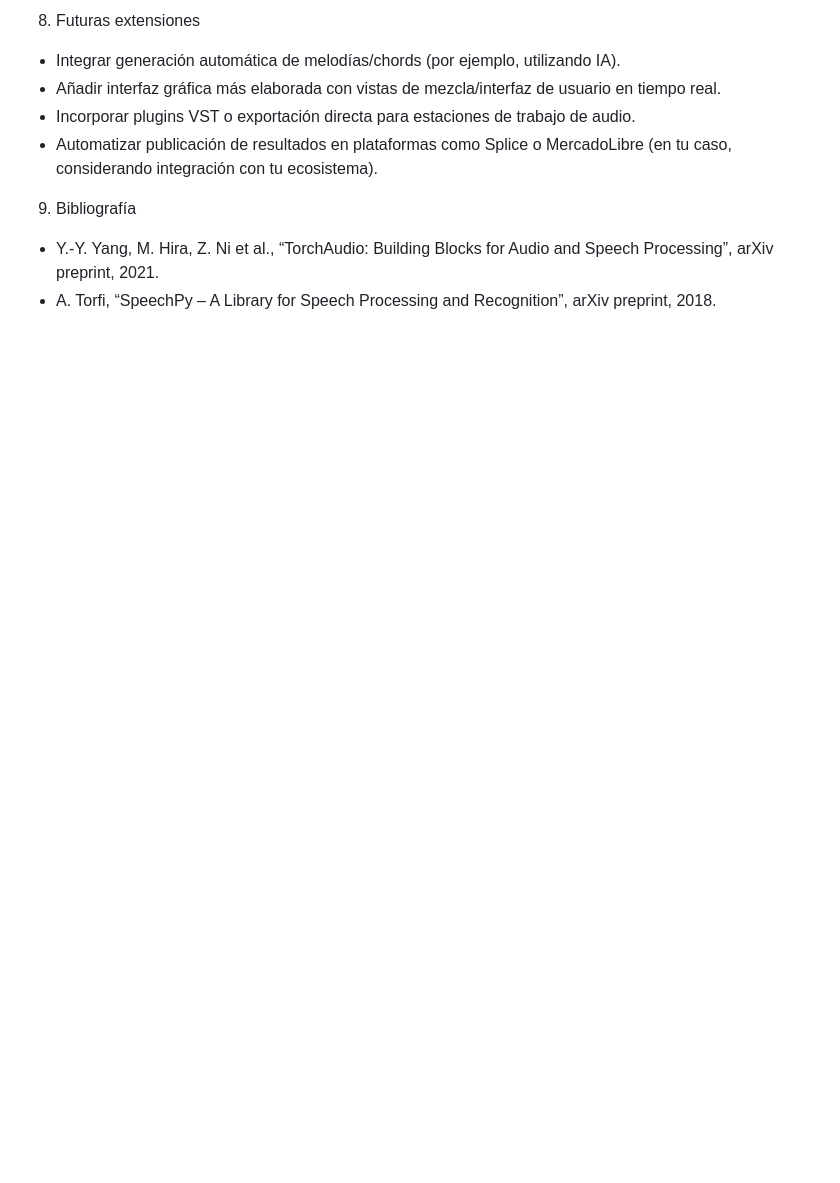
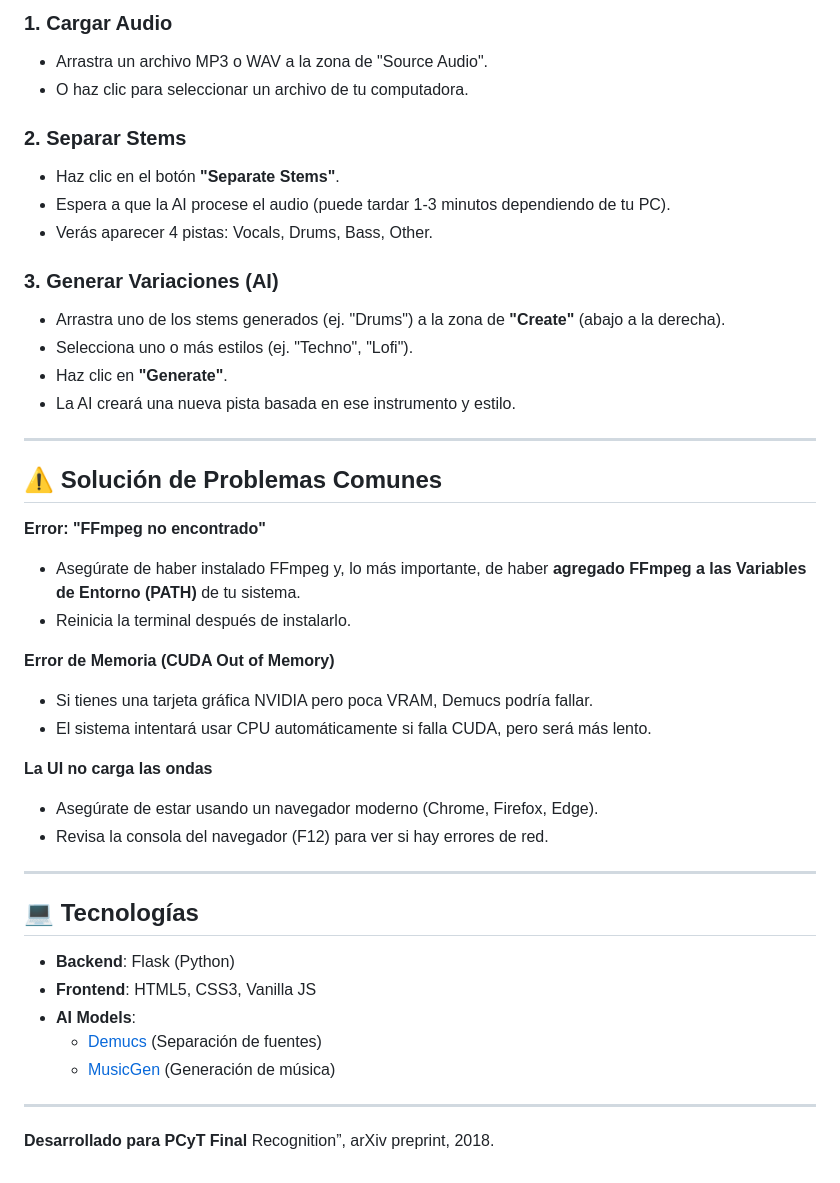
Before and after one commit to franvonsanden-web/PCyT-Final, a Markdown page: README.md, the part around one of its changes. Drawn GitHub-style; blank space fills up the shorter version.

Commit message:
Revise README for clarity and additional features
Updated project description and installation instructions in README.

```diff
--- a/README.md
+++ b/README.md
@@ -68,10 +77,45 @@ El sistema permite a usuarios con conocimientos básicos acceder a procesamiento
 
-8. Futuras extensiones
-- Integrar generación automática de melodías/chords (por ejemplo, utilizando IA).
-- Añadir interfaz gráfica más elaborada con vistas de mezcla/interfaz de usuario en tiempo real.
-- Incorporar plugins VST o exportación directa para estaciones de trabajo de audio.
-- Automatizar publicación de resultados en plataformas como Splice o MercadoLibre (en tu caso, considerando integración con tu ecosistema).
+### 1. Cargar Audio
+*   Arrastra un archivo MP3 o WAV a la zona de "Source Audio".
+*   O haz clic para seleccionar un archivo de tu computadora.
 
-9. Bibliografía
-- Y.-Y. Yang, M. Hira, Z. Ni et al., “TorchAudio: Building Blocks for Audio and Speech Processing”, arXiv preprint, 2021.
-- A. Torfi, “SpeechPy – A Library for Speech Processing and Recognition”, arXiv preprint, 2018.
+### 2. Separar Stems
+*   Haz clic en el botón **"Separate Stems"**.
+*   Espera a que la AI procese el audio (puede tardar 1-3 minutos dependiendo de tu PC).
+*   Verás aparecer 4 pistas: Vocals, Drums, Bass, Other.
+
+### 3. Generar Variaciones (AI)
+*   Arrastra uno de los stems generados (ej. "Drums") a la zona de **"Create"** (abajo a la derecha).
+*   Selecciona uno o más estilos (ej. "Techno", "Lofi").
+*   Haz clic en **"Generate"**.
+*   La AI creará una nueva pista basada en ese instrumento y estilo.
+
+---
+
+## ⚠️ Solución de Problemas Comunes
+
+**Error: "FFmpeg no encontrado"**
+*   Asegúrate de haber instalado FFmpeg y, lo más importante, de haber **agregado FFmpeg a las Variables de Entorno (PATH)** de tu sistema.
+*   Reinicia la terminal después de instalarlo.
+
+**Error de Memoria (CUDA Out of Memory)**
+*   Si tienes una tarjeta gráfica NVIDIA pero poca VRAM, Demucs podría fallar.
+*   El sistema intentará usar CPU automáticamente si falla CUDA, pero será más lento.
+
+**La UI no carga las ondas**
+*   Asegúrate de estar usando un navegador moderno (Chrome, Firefox, Edge).
+*   Revisa la consola del navegador (F12) para ver si hay errores de red.
+
+---
+
+## 💻 Tecnologías
+
+*   **Backend**: Flask (Python)
+*   **Frontend**: HTML5, CSS3, Vanilla JS
+*   **AI Models**:
+    *   [Demucs](https://github.com/facebookresearch/demucs) (Separación de fuentes)
+    *   [MusicGen](https://huggingface.co/facebook/musicgen-small) (Generación de música)
+
+---
+**Desarrollado para PCyT Final**
+ Recognition”, arXiv preprint, 2018.
```
Also changed, not shown: other parts of README.md (+65 -56 lines).
